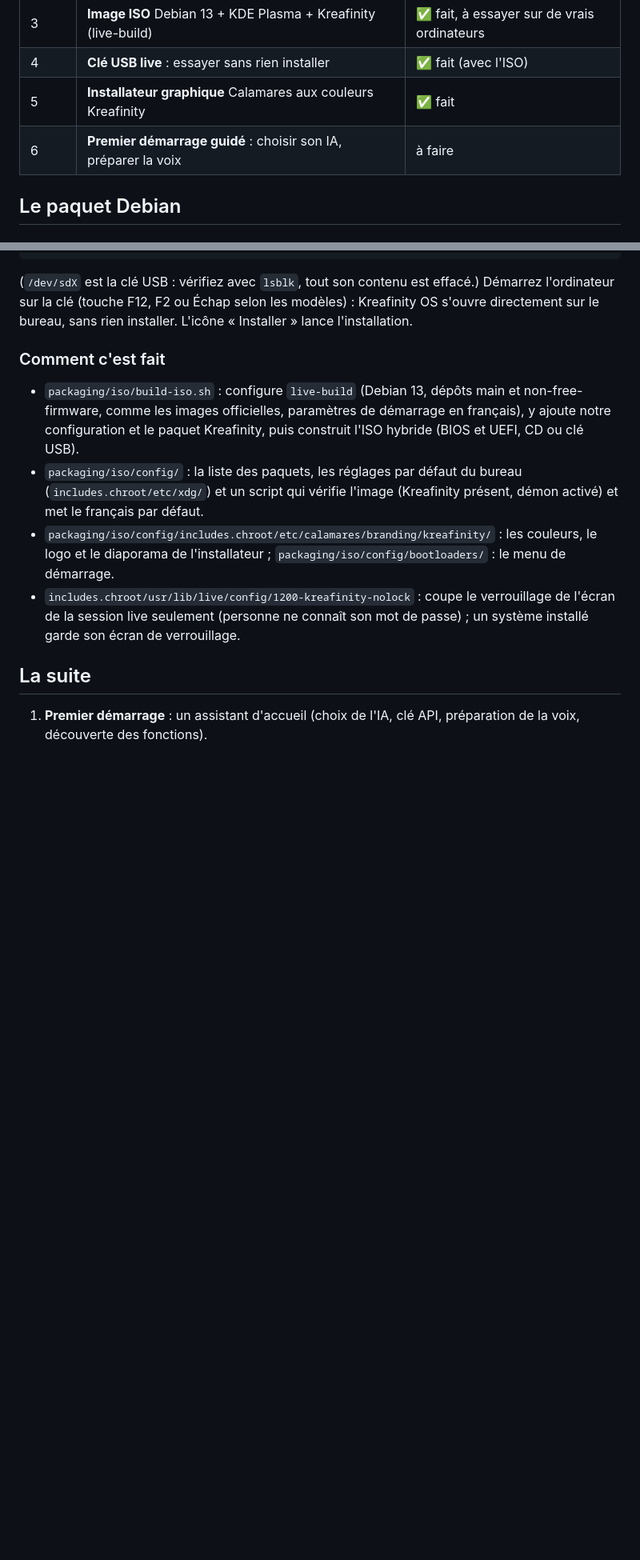
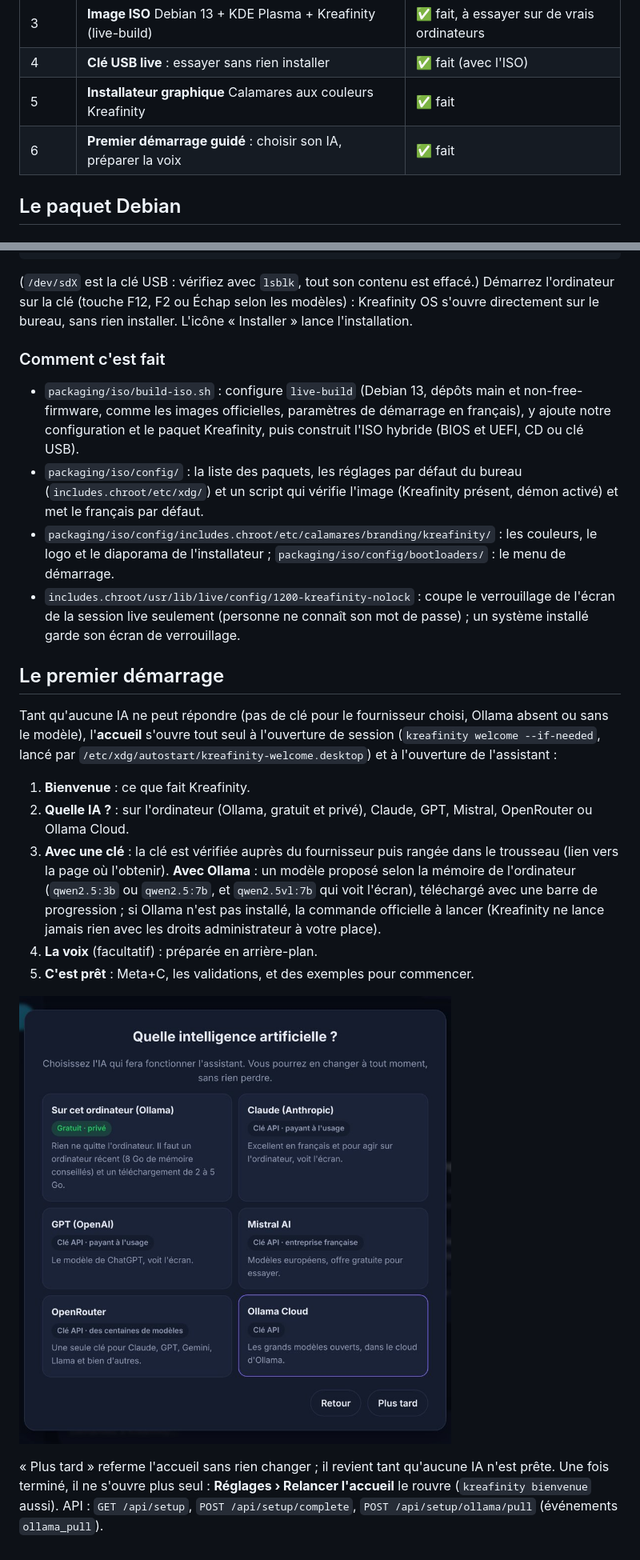
Before and after one commit to LAWD-CREATION/kreafinity-OS, a Markdown page: docs/distribution.md, 2 parts joined by grey strips. Shown at 80% size. Drawn GitHub-style; pictures changed too: docs/img/accueil-choix.jpg (added); blank space fills up the shorter version.

```diff
--- a/docs/distribution.md
+++ b/docs/distribution.md
@@ -10,7 +10,7 @@ KDE Plasma, le thème Kreafinity et l'assistant déjà prêts.
 | 3 | **Image ISO** Debian 13 + KDE Plasma + Kreafinity (live-build) | ✅ fait, à essayer sur de vrais ordinateurs |
 | 4 | **Clé USB live** : essayer sans rien installer | ✅ fait (avec l'ISO) |
 | 5 | **Installateur graphique** Calamares aux couleurs Kreafinity | ✅ fait |
-| 6 | **Premier démarrage guidé** : choisir son IA, préparer la voix | à faire |
+| 6 | **Premier démarrage guidé** : choisir son IA, préparer la voix | ✅ fait |
 
 ## Le paquet Debian
 
@@ -228,7 +228,27 @@ directement sur le bureau, sans rien installer. L'icône « Installer » lance l
   l'écran de la session live seulement (personne ne connaît son mot de passe) ; un système
   installé garde son écran de verrouillage.
 
-## La suite
+## Le premier démarrage
 
-1. **Premier démarrage** : un assistant d'accueil (choix de l'IA, clé API, préparation de la
-   voix, découverte des fonctions).
+Tant qu'aucune IA ne peut répondre (pas de clé pour le fournisseur choisi, Ollama absent ou
+sans le modèle), l'**accueil** s'ouvre tout seul à l'ouverture de session (`kreafinity welcome
+--if-needed`, lancé par `/etc/xdg/autostart/kreafinity-welcome.desktop`) et à l'ouverture de
+l'assistant :
+
+1. **Bienvenue** : ce que fait Kreafinity.
+2. **Quelle IA ?** : sur l'ordinateur (Ollama, gratuit et privé), Claude, GPT, Mistral,
+   OpenRouter ou Ollama Cloud.
+3. **Avec une clé** : la clé est vérifiée auprès du fournisseur puis rangée dans le trousseau
+   (lien vers la page où l'obtenir). **Avec Ollama** : un modèle proposé selon la mémoire de
+   l'ordinateur (`qwen2.5:3b` ou `qwen2.5:7b`, et `qwen2.5vl:7b` qui voit l'écran), téléchargé
+   avec une barre de progression ; si Ollama n'est pas installé, la commande officielle à
+   lancer (Kreafinity ne lance jamais rien avec les droits administrateur à votre place).
+4. **La voix** (facultatif) : préparée en arrière-plan.
+5. **C'est prêt** : Meta+C, les validations, et des exemples pour commencer.
+
+![Le choix de l'IA à l'accueil](img/accueil-choix.jpg)
+
+« Plus tard » referme l'accueil sans rien changer ; il revient tant qu'aucune IA n'est prête.
+Une fois terminé, il ne s'ouvre plus seul : **Réglages › Relancer l'accueil** le rouvre
+(`kreafinity bienvenue` aussi). API : `GET /api/setup`, `POST /api/setup/complete`,
+`POST /api/setup/ollama/pull` (événements `ollama_pull`).
```
Also changed, not shown: 18 other files.
